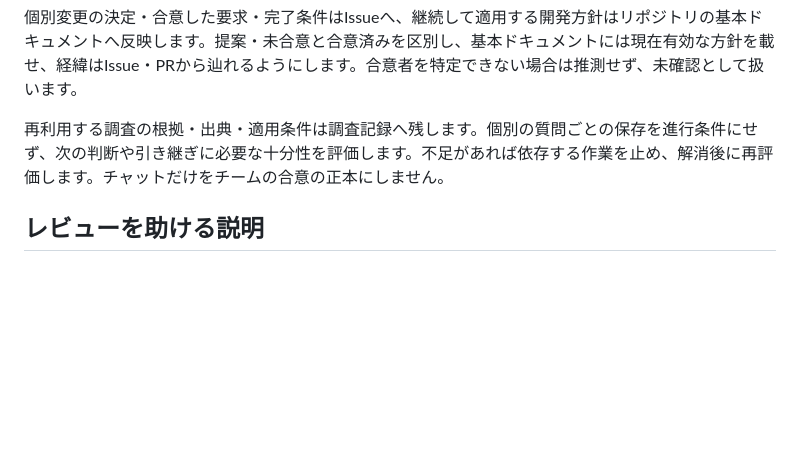
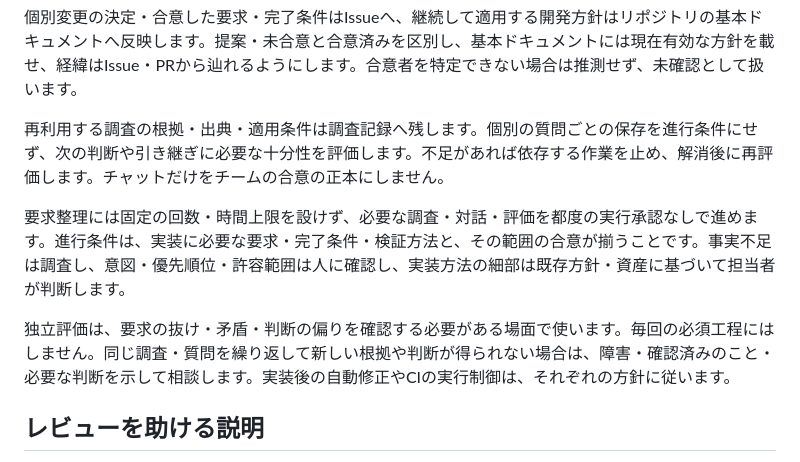
Before and after one commit to thkt/dotagents-workflow-trial, a Markdown page: DEVELOPMENT.md, the part around the change. Drawn GitHub-style; blank space fills up the shorter version.

```diff
--- a/DEVELOPMENT.md
+++ b/DEVELOPMENT.md
@@ -34,6 +34,10 @@ PRから独立した強制判定は対象外です。
 個別変更の決定・合意した要求・完了条件はIssueへ、継続して適用する開発方針はリポジトリの基本ドキュメントへ反映します。提案・未合意と合意済みを区別し、基本ドキュメントには現在有効な方針を載せ、経緯はIssue・PRから辿れるようにします。合意者を特定できない場合は推測せず、未確認として扱います。
 
 再利用する調査の根拠・出典・適用条件は調査記録へ残します。個別の質問ごとの保存を進行条件にせず、次の判断や引き継ぎに必要な十分性を評価します。不足があれば依存する作業を止め、解消後に再評価します。チャットだけをチームの合意の正本にしません。
+
+要求整理には固定の回数・時間上限を設けず、必要な調査・対話・評価を都度の実行承認なしで進めます。進行条件は、実装に必要な要求・完了条件・検証方法と、その範囲の合意が揃うことです。事実不足は調査し、意図・優先順位・許容範囲は人に確認し、実装方法の細部は既存方針・資産に基づいて担当者が判断します。
+
+独立評価は、要求の抜け・矛盾・判断の偏りを確認する必要がある場面で使います。毎回の必須工程にはしません。同じ調査・質問を繰り返して新しい根拠や判断が得られない場合は、障害・確認済みのこと・必要な判断を示して相談します。実装後の自動修正やCIの実行制御は、それぞれの方針に従います。
 
 ## レビューを助ける説明
 
```
Also changed, not shown: skills/clarify-requirements/SKILL.md (+1 -1 lines), 1 other file.
